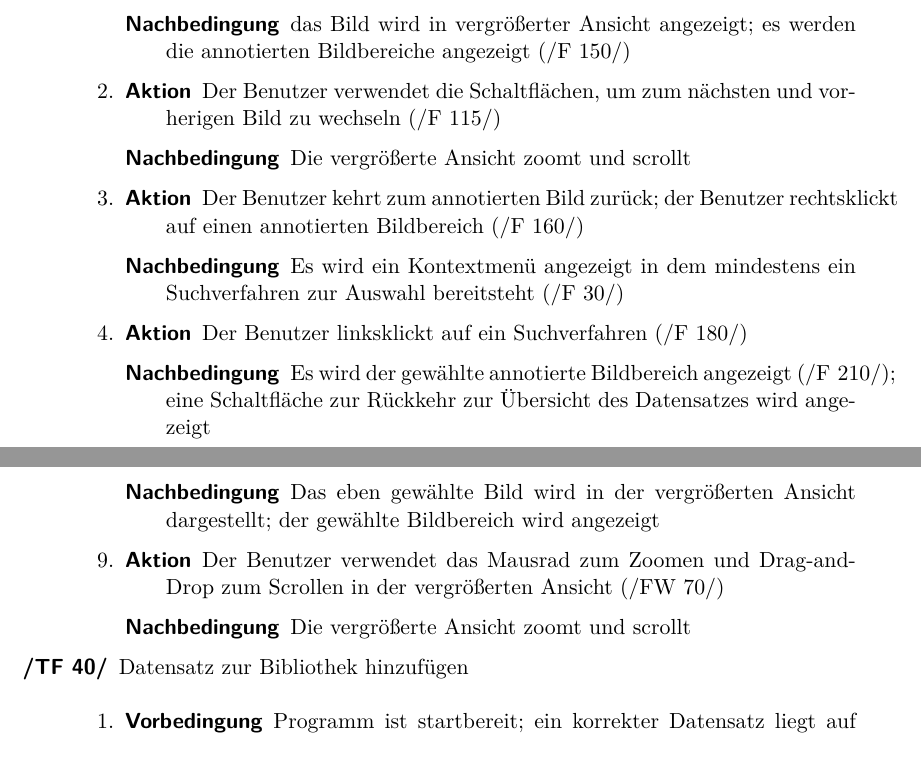
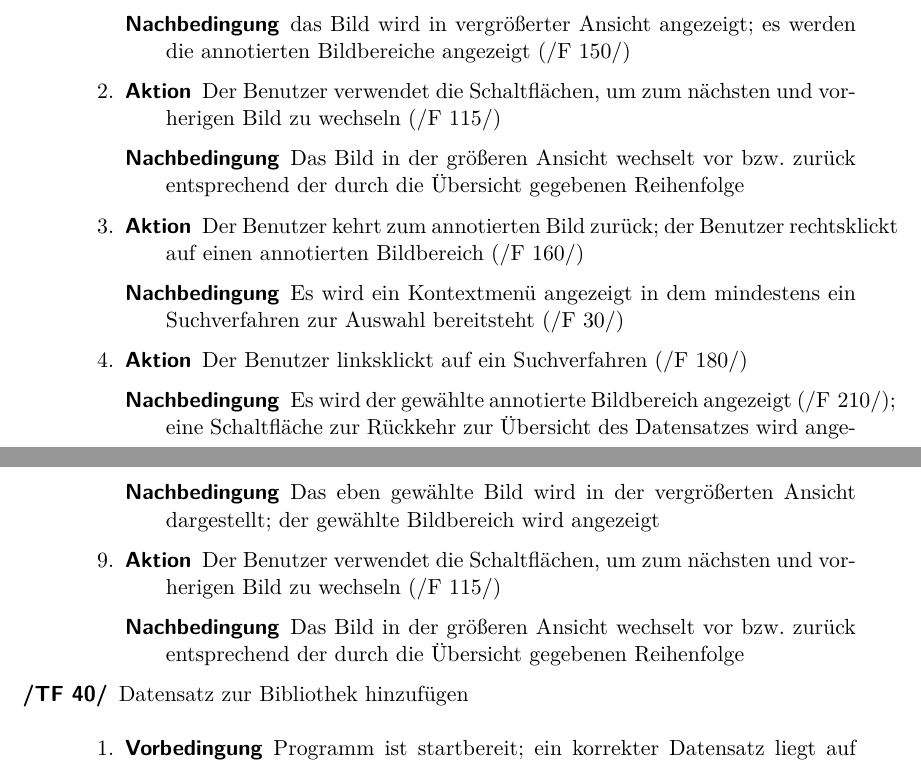
Before and after one commit to aschuman/CoBaB, a LaTeX document (doc/01-Pflichtenheft/pflichtenheft.tex, which reads doc/01-Pflichtenheft/globale_testfaelle.tex): two parts of pages 14 and 15 of 28, joined at a grey line, cut so that both start at the same text. Compiled offline with pdfLaTeX.

Commit message:
Corrected a mistake in test cases regarding content

```diff
--- a/doc/01-Pflichtenheft/globale_testfaelle.tex
+++ b/doc/01-Pflichtenheft/globale_testfaelle.tex
@@ -128,7 +128,7 @@ Die folgenden Testszenarien beschreiben den Arbeitsablauf des Benutzers im Detai
 		\item
 		\begin{description}
 			\item[Aktion] Der Benutzer verwendet die Schaltflächen, um zum nächsten und vorherigen Bild zu wechseln (\req{F 115})
-			\item[Nachbedingung] Die vergrößerte Ansicht zoomt und scrollt
+			\item[Nachbedingung] Das Bild in der größeren Ansicht wechselt vor bzw. zurück entsprechend der durch die Übersicht gegebenen Reihenfolge
 		\end{description}
 		\item
 		\begin{description}
@@ -162,8 +162,8 @@ Die folgenden Testszenarien beschreiben den Arbeitsablauf des Benutzers im Detai
 		\end{description}
 		\item
 		\begin{description}
-			\item[Aktion] Der Benutzer verwendet das Mausrad zum Zoomen und Drag-and-Drop zum Scrollen in der vergrößerten Ansicht (\req{FW 70}) % Achtung! Wunschanforderung.
-			\item[Nachbedingung] Die vergrößerte Ansicht zoomt und scrollt
+			\item[Aktion] Der Benutzer verwendet die Schaltflächen, um zum nächsten und vorherigen Bild zu wechseln (\req{F 115})
+			\item[Nachbedingung] Das Bild in der größeren Ansicht wechselt vor bzw. zurück entsprechend der durch die Übersicht gegebenen Reihenfolge
 		\end{description}
 	\end{enumerate}
 
```
